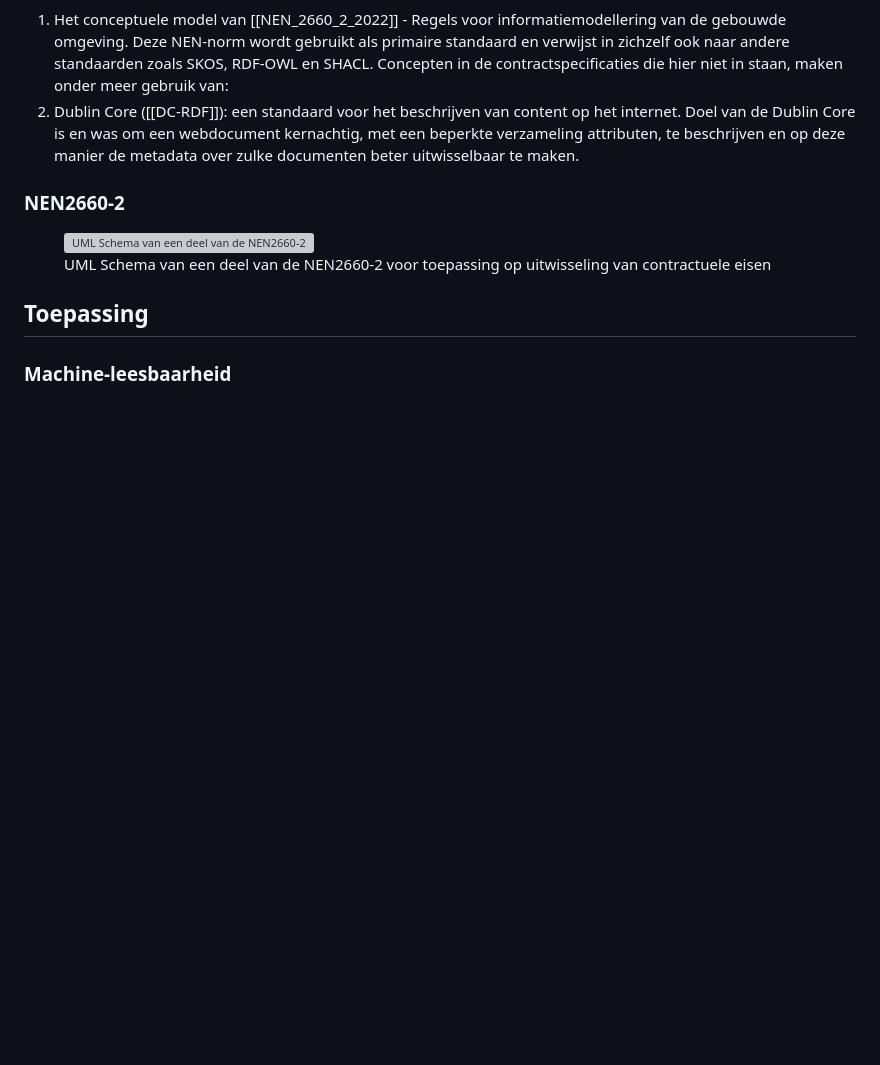
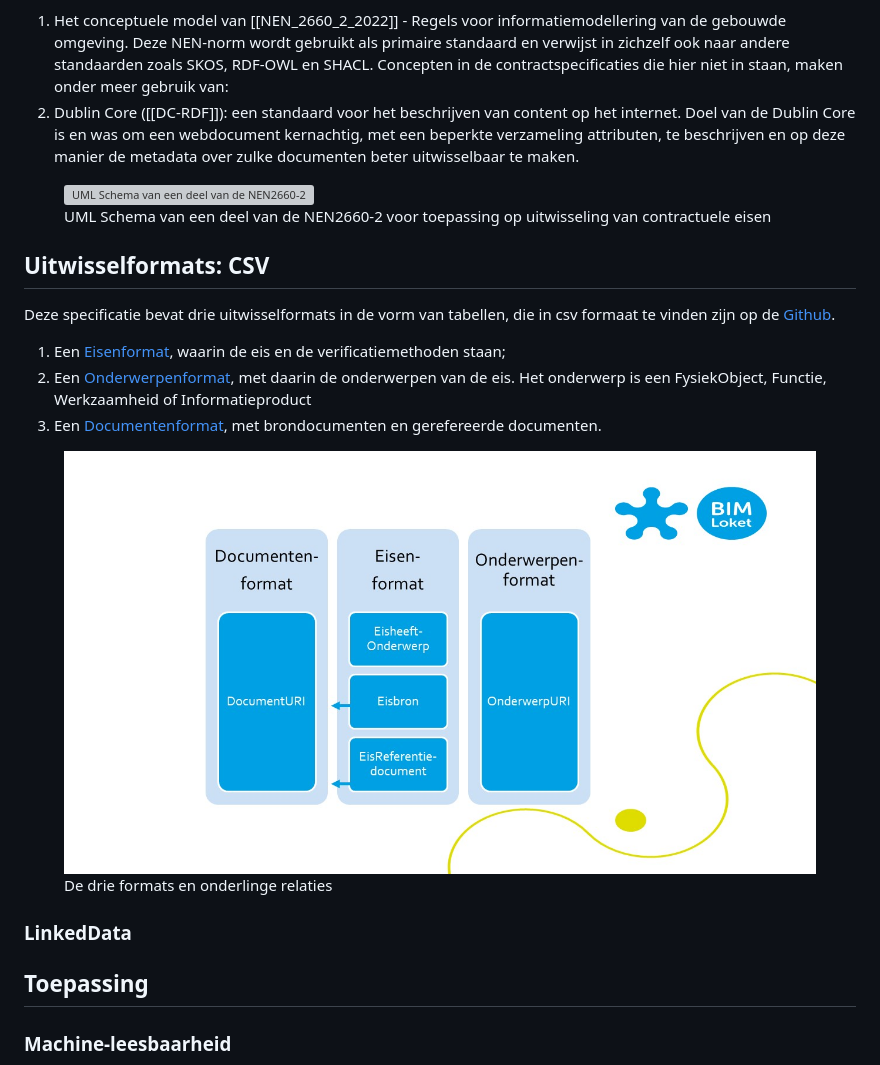
Before and after one commit to nl-digigo/contractspecificaties, a Markdown page: docs/NEN-2660.md, the part around the change printed below. Rendered like a GitHub page; pictures changed too: docs/media/formats.jpg (added); blank space fills up the shorter version; grey boxes are pictures that could not be loaded.

Commit message:
verwerking openbare consultatie

```diff
--- a/docs/NEN-2660.md
+++ b/docs/NEN-2660.md
@@ -45,13 +45,24 @@ De volgende linked data standaarden worden toegepast:
 1. Het conceptuele model van [[NEN_2660_2_2022]] - Regels voor informatiemodellering van de gebouwde omgeving. Deze NEN-norm wordt gebruikt als primaire standaard en verwijst in zichzelf ook naar andere standaarden zoals SKOS, RDF-OWL en SHACL. Concepten in de contractspecificaties die hier niet in staan, maken onder meer gebruik van:
 2. Dublin Core ([[DC-RDF]]): een standaard voor het beschrijven van content op het internet. Doel van de Dublin Core is en was om een webdocument kernachtig, met een beperkte verzameling attributen, te beschrijven en op deze manier de metadata over zulke documenten beter uitwisselbaar te maken.
 
-### NEN2660-2
-
 <figure>
 <img src="./media/Diagram1.drawio.svg" alt="UML Schema van een deel van de NEN2660-2 voor toepassing op uitwisseling van contractuele eisen">
 <figcaption>UML Schema van een deel van de NEN2660-2 voor toepassing op uitwisseling van contractuele eisen</caption>
 </figure>
 
+## Uitwisselformats: CSV
+
+Deze specificatie bevat drie uitwisselformats in de vorm van tabellen, die in csv formaat te vinden zijn op de [Github](https://github.com/bimloket/contractspecificaties).
+1. Een [Eisenformat](https://github.com/bimloket/contractspecificaties/blob/master/Eisentabel.csv), waarin de eis en de verificatiemethoden staan;
+2. Een [Onderwerpenformat](https://github.com/bimloket/contractspecificaties/blob/master/Onderwerpentabel.csv), met daarin de onderwerpen van de eis. Het onderwerp is een FysiekObject, Functie, Werkzaamheid of Informatieproduct
+3. Een [Documentenformat](https://github.com/bimloket/contractspecificaties/blob/master/Documententabel.csv), met brondocumenten en gerefereerde documenten.
+
+<figure>
+<img src="./media/formats.jpg" alt="De drie formats en onderlinge relaties">
+<figcaption>De drie formats en onderlinge relaties</caption>
+</figure>
+
+### LinkedData
 
 ## Toepassing
 
```
Also changed, not shown: other parts of docs/NEN-2660.md (+2 -2 lines), 3 other files.
